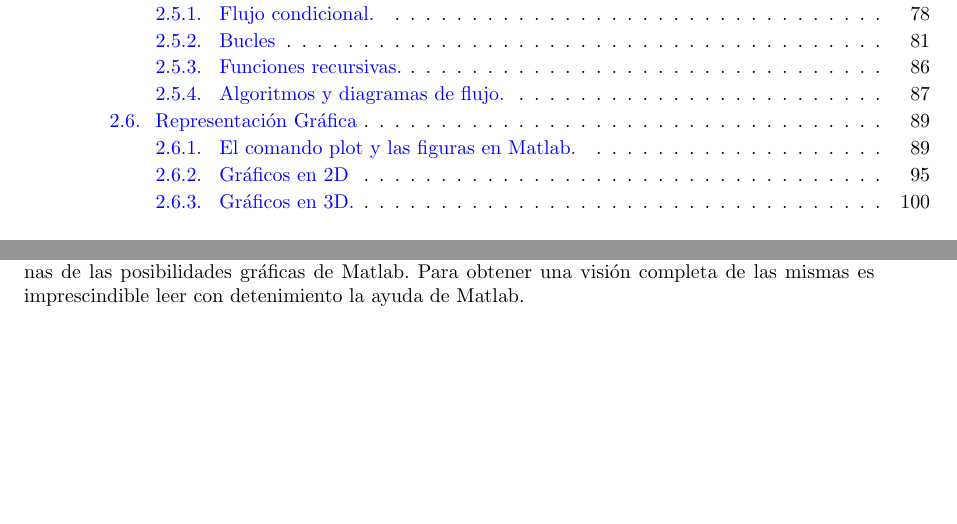
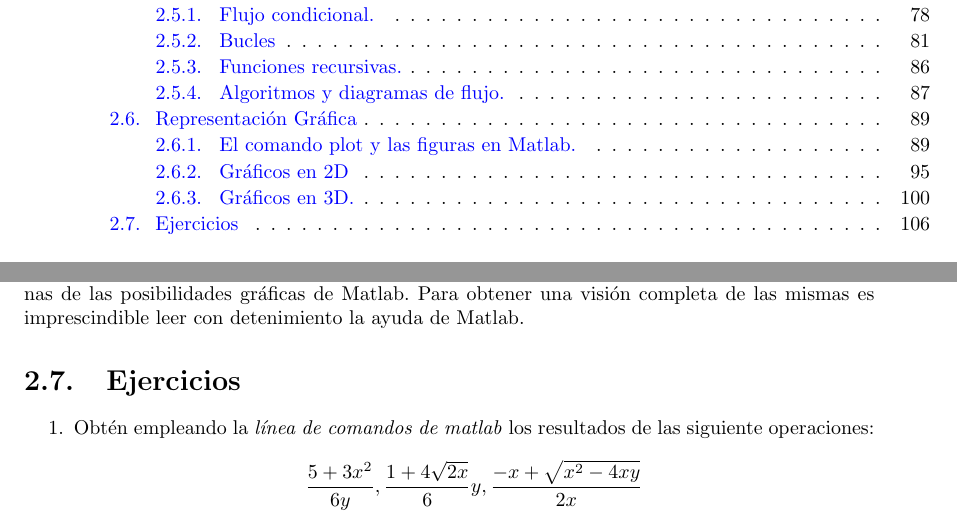
Before and after one commit to UCM-237/LCC, a LaTeX book (manual_spa/lcc_manual.tex, which reads manual_spa/introprog.tex): two parts of pages 3 and 106 of 395, joined at a grey line, cut so that both start at the same text, the shorter picture padded with empty space. Compiled offline with pdfLaTeX; the source files are stored in an older character set and shown here as Unicode.

```diff
--- a/manual_spa/introprog.tex
+++ b/manual_spa/introprog.tex
@@ -4269,3 +4269,11 @@
 \end{verbatim}
 
 Es importante insistir en que a lo largo de esta sección nos hemos limitado a introducir algunas de las posibilidades gráficas de Matlab. Para obtener una visión completa de las mismas es imprescindible leer con detenimiento la ayuda de Matlab.
+
+\section{Ejercicios}
+\begin{enumerate}
+\item Obtén empleando la \emph{línea de comandos de matlab} los resultados de las siguiente operaciones:
+\begin{align*}
+\frac{5+3x^2}{6y}, \frac{1+4\sqrt{2x}}{6}y, \frac{-x+\sqrt{x^2-4xy}}{2x}
+\end{align*}
+\end{enumerate} \
```
